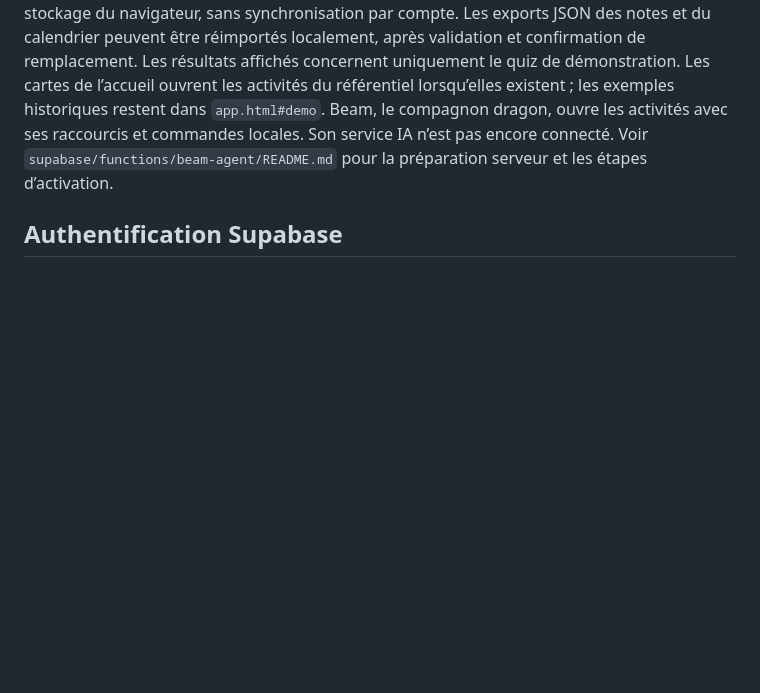
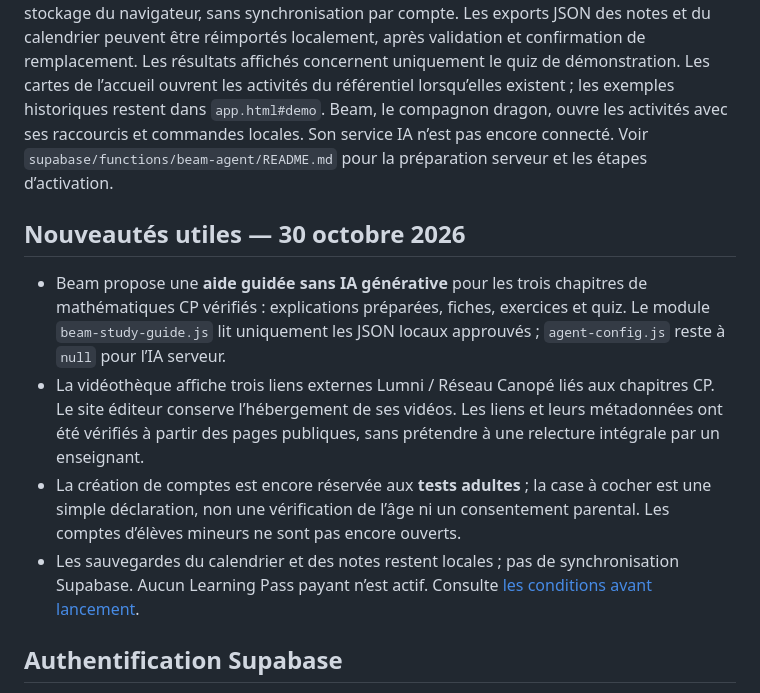
Before and after one commit to sigroupeimmo4-ux/UNKNOW, a Markdown page: README.md, the part around the change. GitHub-like rendering; blank space fills up the shorter version.

Commit message:
README: explain guided Beam, Lumni links, adult-only testing and launch gates

```diff
--- a/README.md
+++ b/README.md
@@ -44,6 +44,13 @@ python3 -m http.server 3000 --bind 127.0.0.1
 Ouvrir le site dans un navigateur avec le serveur HTTP. Les fichiers ouverts directement en `file://` ne permettent pas de vérifier les parcours de session et de redirection.
 
 L’application reste publique en démonstration : la connexion n’est pas une protection d’accès à des données privées. Les préférences, objectifs, notes, événements et scores restent dans le stockage du navigateur, sans synchronisation par compte. Les exports JSON des notes et du calendrier peuvent être réimportés localement, après validation et confirmation de remplacement. Les résultats affichés concernent uniquement le quiz de démonstration. Les cartes de l’accueil ouvrent les activités du référentiel lorsqu’elles existent ; les exemples historiques restent dans `app.html#demo`. Beam, le compagnon dragon, ouvre les activités avec ses raccourcis et commandes locales. Son service IA n’est pas encore connecté. Voir `supabase/functions/beam-agent/README.md` pour la préparation serveur et les étapes d’activation.
+
+## Nouveautés utiles — 30 octobre 2026
+
+- Beam propose une **aide guidée sans IA générative** pour les trois chapitres de mathématiques CP vérifiés : explications préparées, fiches, exercices et quiz. Le module `beam-study-guide.js` lit uniquement les JSON locaux approuvés ; `agent-config.js` reste à `null` pour l’IA serveur.
+- La vidéothèque affiche trois liens externes Lumni / Réseau Canopé liés aux chapitres CP. Le site éditeur conserve l’hébergement de ses vidéos. Les liens et leurs métadonnées ont été vérifiés à partir des pages publiques, sans prétendre à une relecture intégrale par un enseignant.
+- La création de comptes est encore réservée aux **tests adultes** ; la case à cocher est une simple déclaration, non une vérification de l’âge ni un consentement parental. Les comptes d’élèves mineurs ne sont pas encore ouverts.
+- Les sauvegardes du calendrier et des notes restent locales ; pas de synchronisation Supabase. Aucun Learning Pass payant n’est actif. Consulte [les conditions avant lancement](docs/FINALISATION_AVANT_LANCEMENT.md).
 
 ## Authentification Supabase
 
```
